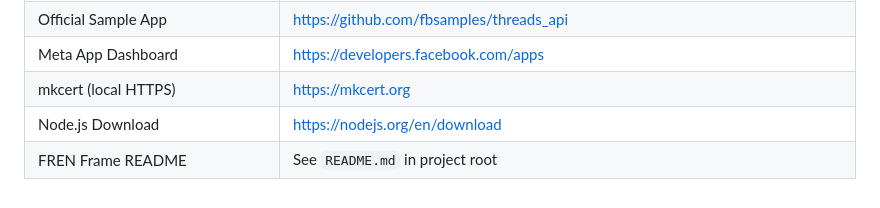
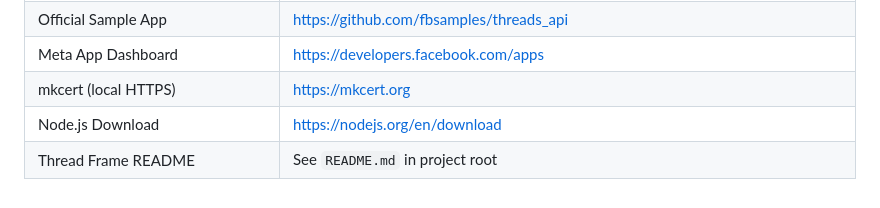
Before and after one commit to iwjong/threadframe, a Markdown page: readme.md, the part around the change. Rendered like a GitHub page.

Commit message:
Update README to reflect the correct reference for Thread Frame README.

```diff
--- a/readme.md
+++ b/readme.md
@@ -513,4 +513,4 @@ Once all items in Section 8 pass, the prototype is validated. Prioritized for v0
 | Meta App Dashboard | https://developers.facebook.com/apps |
 | mkcert (local HTTPS) | https://mkcert.org |
 | Node.js Download | https://nodejs.org/en/download |
-| FREN Frame README | See `README.md` in project root |
+| Thread Frame README | See `README.md` in project root |
```
